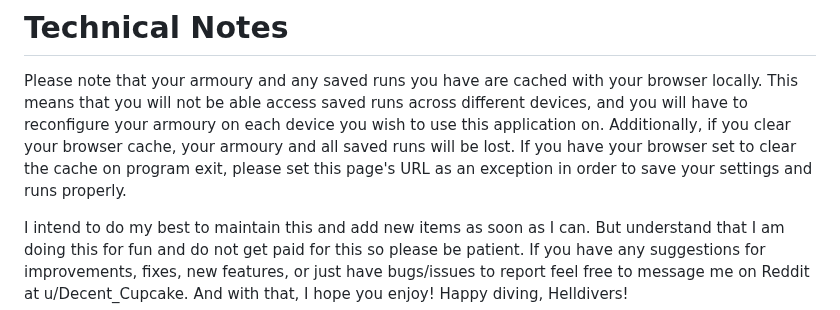
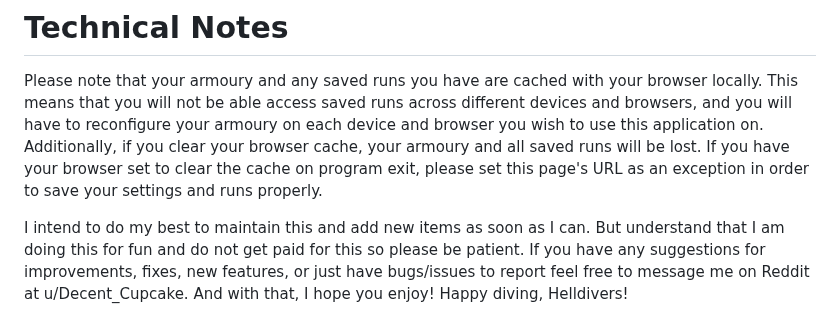
Before and after one commit to heathmann/randomdivers, a Markdown page: README.md, the part around the change. Drawn GitHub-style.

```diff
--- a/README.md
+++ b/README.md
@@ -9,9 +9,10 @@ you don’t get a single stratagem. Such is the way of the Randomdiver!
 # Technical Notes
 
 Please note that your armoury and any saved runs you have are cached with your browser locally. This means that you will not be able
-access saved runs across different devices, and you will have to reconfigure your armoury on each device you wish to use this application
-on. Additionally, if you clear your browser cache, your armoury and all saved runs will be lost. If you have your browser set to clear
-the cache on program exit, please set this page's URL as an exception in order to save your settings and runs properly.
+access saved runs across different devices and browsers, and you will have to reconfigure your armoury on each device and browser you
+wish to use this application on. Additionally, if you clear your browser cache, your armoury and all saved runs will be lost. If you
+have your browser set to clear the cache on program exit, please set this page's URL as an exception in order to save your settings and
+runs properly.
 
 I intend to do my best to maintain this and add new items as soon as I can. But understand that I am doing this for fun and do not get
 paid for this so please be patient. If you have any suggestions for improvements, fixes, new features, or just have bugs/issues to report
```
